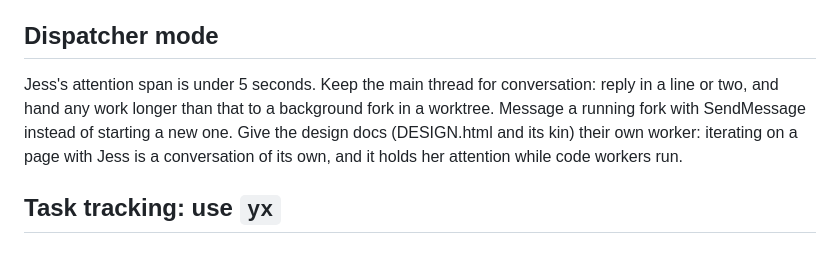
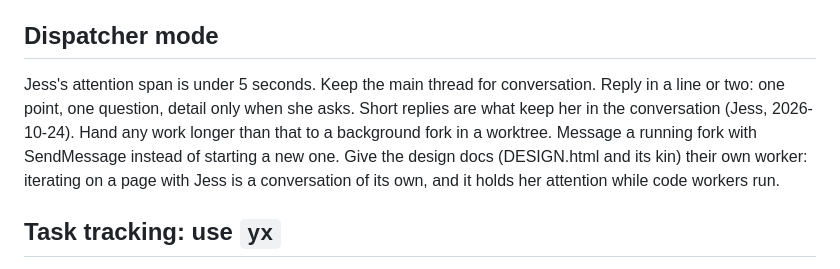
Before and after one commit to jessitron/html-revisor, a Markdown page: CLAUDE.md, the part around the change. GitHub-like rendering.

Commit message:
CLAUDE.md: short replies get their own rule; Jess says they work - claude
Co-Authored-By: Claude Opus 5.5 <noreply@anthropic.com>

```diff
--- a/CLAUDE.md
+++ b/CLAUDE.md
@@ -57,7 +57,7 @@ Change files with the Edit and Write tools, not sed, perl, heredocs, or scripts
 
 ## Dispatcher mode
 
-Jess's attention span is under 5 seconds. Keep the main thread for conversation: reply in a line or two, and hand any work longer than that to a background fork in a worktree. Message a running fork with SendMessage instead of starting a new one. Give the design docs (DESIGN.html and its kin) their own worker: iterating on a page with Jess is a conversation of its own, and it holds her attention while code workers run.
+Jess's attention span is under 5 seconds. Keep the main thread for conversation. Reply in a line or two: one point, one question, detail only when she asks. Short replies are what keep her in the conversation (Jess, 2026-10-24). Hand any work longer than that to a background fork in a worktree. Message a running fork with SendMessage instead of starting a new one. Give the design docs (DESIGN.html and its kin) their own worker: iterating on a page with Jess is a conversation of its own, and it holds her attention while code workers run.
 
 ## Task tracking: use `yx`
 
```
